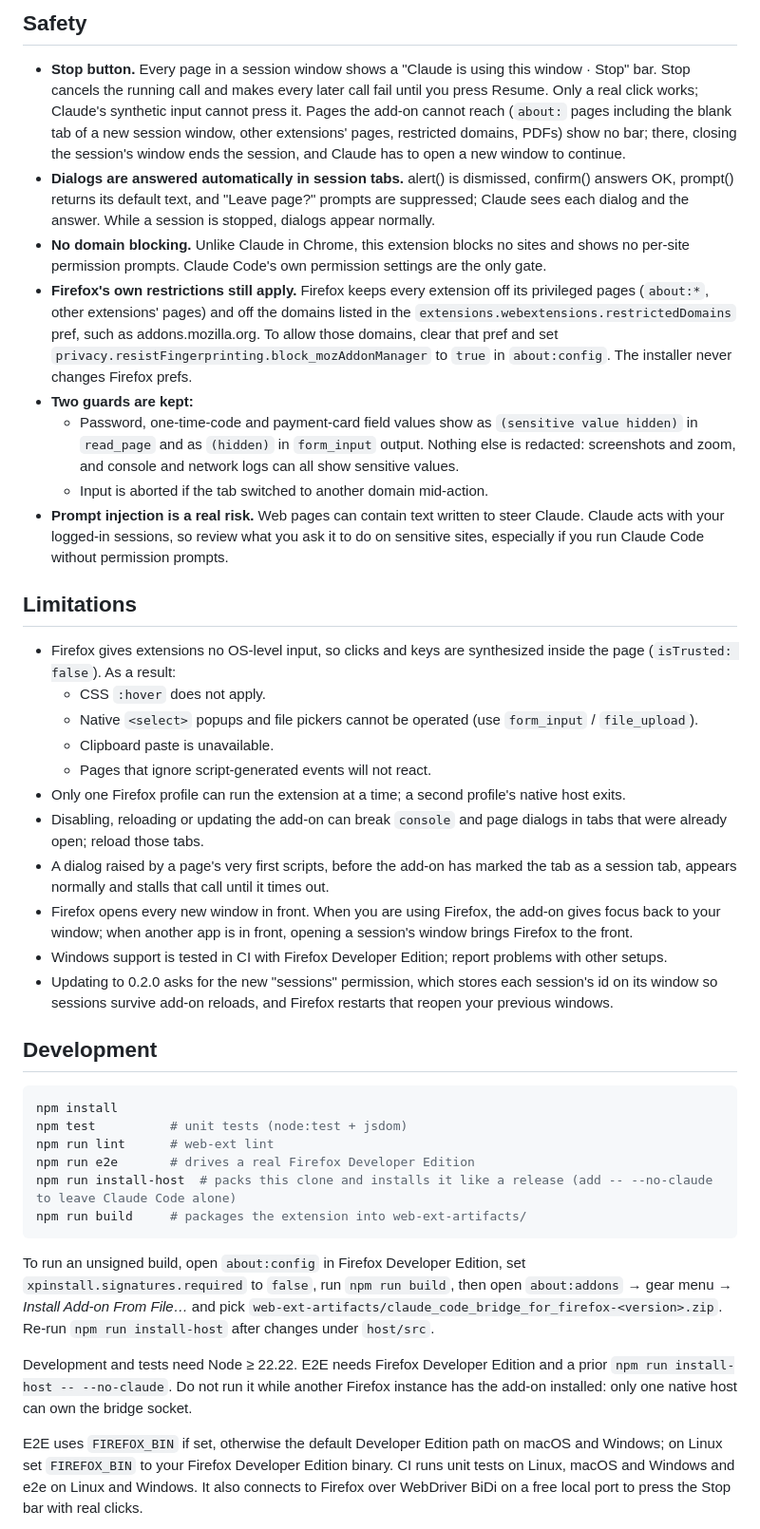
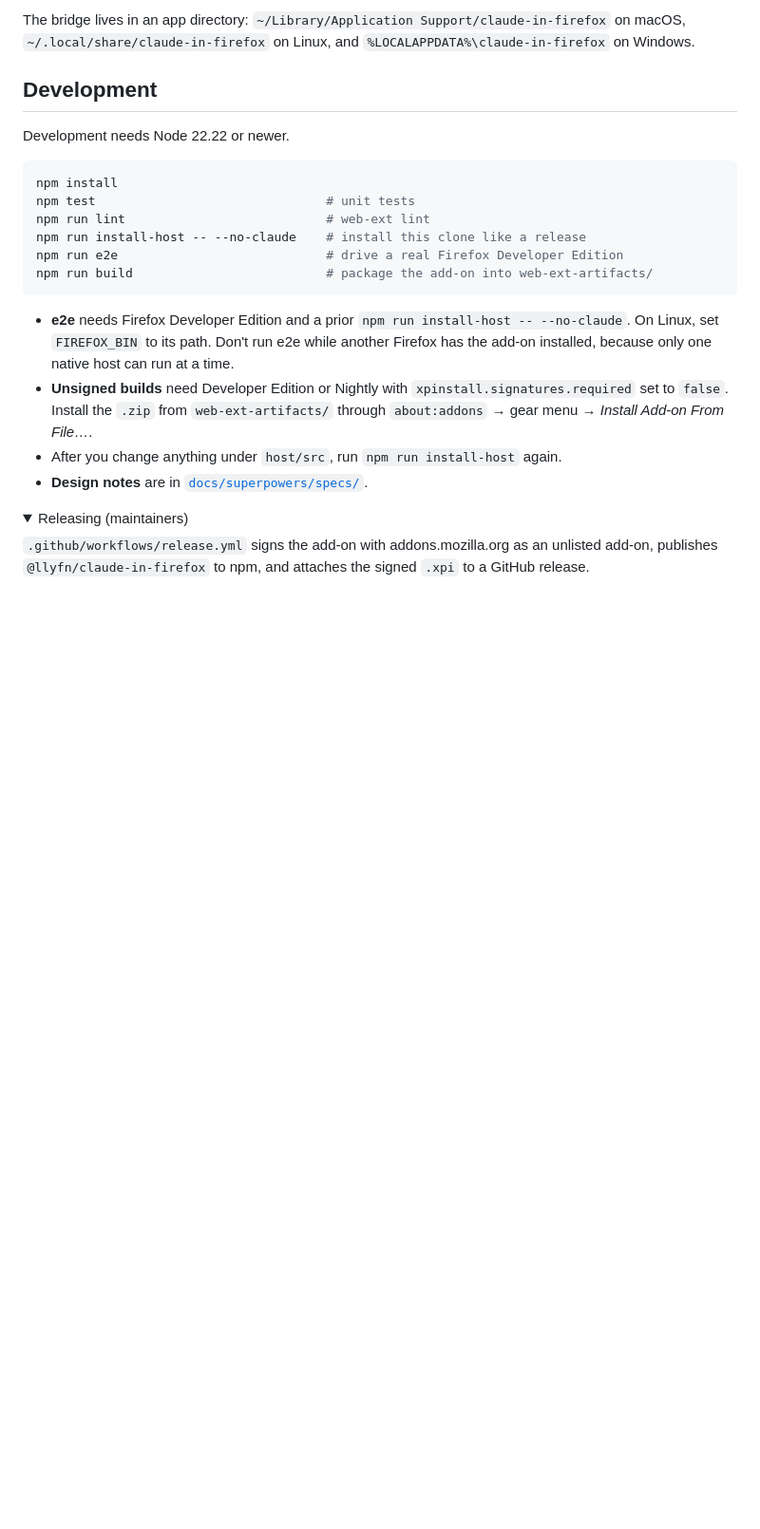
Before and after one commit to llyfn/claude-in-firefox, a Markdown page: README.md, the part around one of its changes. Shown at 95% size. GitHub-like rendering; folded sections open; blank space fills up the shorter version.

````diff
--- a/README.md
+++ b/README.md
@@ -62,43 +94,26 @@ Each client process is its own session with its own window.
 
-## Safety
-
-- **Stop button.** Every page in a session window shows a "Claude is using this window · Stop" bar. Stop cancels the running call and makes every later call fail until you press Resume. Only a real click works; Claude's synthetic input cannot press it. Pages the add-on cannot reach (`about:` pages including the blank tab of a new session window, other extensions' pages, restricted domains, PDFs) show no bar; there, closing the session's window ends the session, and Claude has to open a new window to continue.
-- **Dialogs are answered automatically in session tabs.** alert() is dismissed, confirm() answers OK, prompt() returns its default text, and "Leave page?" prompts are suppressed; Claude sees each dialog and the answer. While a session is stopped, dialogs appear normally.
-- **No domain blocking.** Unlike Claude in Chrome, this extension blocks no sites and shows no per-site permission prompts. Claude Code's own permission settings are the only gate.
-- **Firefox's own restrictions still apply.** Firefox keeps every extension off its privileged pages (`about:*`, other extensions' pages) and off the domains listed in the `extensions.webextensions.restrictedDomains` pref, such as addons.mozilla.org. To allow those domains, clear that pref and set `privacy.resistFingerprinting.block_mozAddonManager` to `true` in `about:config`. The installer never changes Firefox prefs.
-- **Two guards are kept:**
-  - Password, one-time-code and payment-card field values show as `(sensitive value hidden)` in `read_page` and as `(hidden)` in `form_input` output. Nothing else is redacted: screenshots and zoom, and console and network logs can all show sensitive values.
-  - Input is aborted if the tab switched to another domain mid-action.
-- **Prompt injection is a real risk.** Web pages can contain text written to steer Claude. Claude acts with your logged-in sessions, so review what you ask it to do on sensitive sites, especially if you run Claude Code without permission prompts.
-
-## Limitations
-
-- Firefox gives extensions no OS-level input, so clicks and keys are synthesized inside the page (`isTrusted: false`). As a result:
-  - CSS `:hover` does not apply.
-  - Native `<select>` popups and file pickers cannot be operated (use `form_input` / `file_upload`).
-  - Clipboard paste is unavailable.
-  - Pages that ignore script-generated events will not react.
-- Only one Firefox profile can run the extension at a time; a second profile's native host exits.
-- Disabling, reloading or updating the add-on can break `console` and page dialogs in tabs that were already open; reload those tabs.
-- A dialog raised by a page's very first scripts, before the add-on has marked the tab as a session tab, appears normally and stalls that call until it times out.
-- Firefox opens every new window in front. When you are using Firefox, the add-on gives focus back to your window; when another app is in front, opening a session's window brings Firefox to the front.
-- Windows support is tested in CI with Firefox Developer Edition; report problems with other setups.
-- Updating to 0.2.0 asks for the new "sessions" permission, which stores each session's id on its window so sessions survive add-on reloads, and Firefox restarts that reopen your previous windows.
+The bridge lives in an app directory: `~/Library/Application Support/claude-in-firefox` on macOS, `~/.local/share/claude-in-firefox` on Linux, and `%LOCALAPPDATA%\claude-in-firefox` on Windows.
 
 ## Development
 
+Development needs Node 22.22 or newer.
+
 ```bash
 npm install
-npm test          # unit tests (node:test + jsdom)
-npm run lint      # web-ext lint
-npm run e2e       # drives a real Firefox Developer Edition
-npm run install-host  # packs this clone and installs it like a release (add -- --no-claude to leave Claude Code alone)
-npm run build     # packages the extension into web-ext-artifacts/
+npm test                               # unit tests
+npm run lint                           # web-ext lint
+npm run install-host -- --no-claude    # install this clone like a release
+npm run e2e                            # drive a real Firefox Developer Edition
+npm run build                          # package the add-on into web-ext-artifacts/
 ```
 
-To run an unsigned build, open `about:config` in Firefox Developer Edition, set `xpinstall.signatures.required` to `false`, run `npm run build`, then open `about:addons` → gear menu → *Install Add-on From File…* and pick `web-ext-artifacts/claude_code_bridge_for_firefox-<version>.zip`. Re-run `npm run install-host` after changes under `host/src`.
+- **e2e** needs Firefox Developer Edition and a prior `npm run install-host -- --no-claude`. On Linux, set `FIREFOX_BIN` to its path. Don't run e2e while another Firefox has the add-on installed, because only one native host can run at a time.
+- **Unsigned builds** need Developer Edition or Nightly with `xpinstall.signatures.required` set to `false`. Install the `.zip` from `web-ext-artifacts/` through `about:addons` → gear menu → *Install Add-on From File…*.
+- After you change anything under `host/src`, run `npm run install-host` again.
+- **Design notes** are in [`docs/superpowers/specs/`](docs/superpowers/specs/).
 
-Development and tests need Node ≥ 22.22. E2E needs Firefox Developer Edition and a prior `npm run install-host -- --no-claude`. Do not run it while another Firefox instance has the add-on installed: only one native host can own the bridge socket.
+<details>
+<summary>Releasing (maintainers)</summary>
 
-E2E uses `FIREFOX_BIN` if set, otherwise the default Developer Edition path on macOS and Windows; on Linux set `FIREFOX_BIN` to your Firefox Developer Edition binary. CI runs unit tests on Linux, macOS and Windows and e2e on Linux and Windows. It also connects to Firefox over WebDriver BiDi on a free local port to press the Stop bar with real clicks.
+`.github/workflows/release.yml` signs the add-on with addons.mozilla.org as an unlisted add-on, publishes `@llyfn/claude-in-firefox` to npm, and attaches the signed `.xpi` to a GitHub release.
 
````
Also changed, not shown: other parts of README.md (+73 -52 lines).
